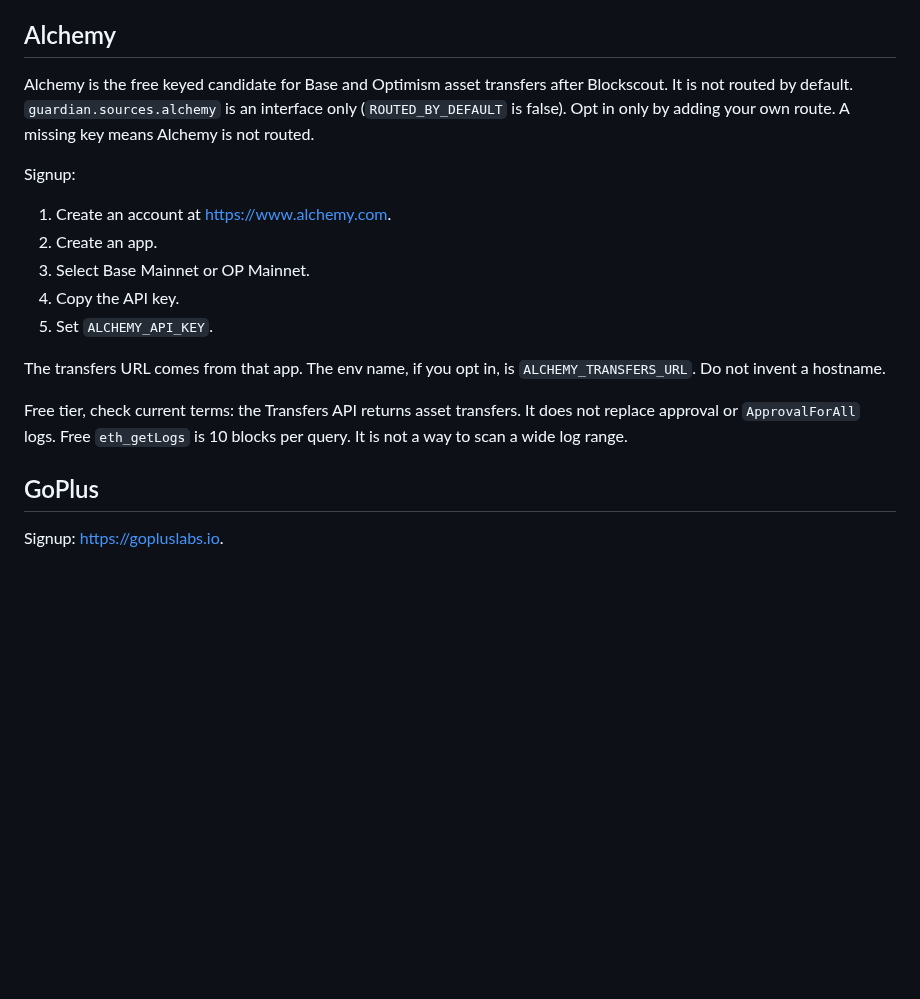
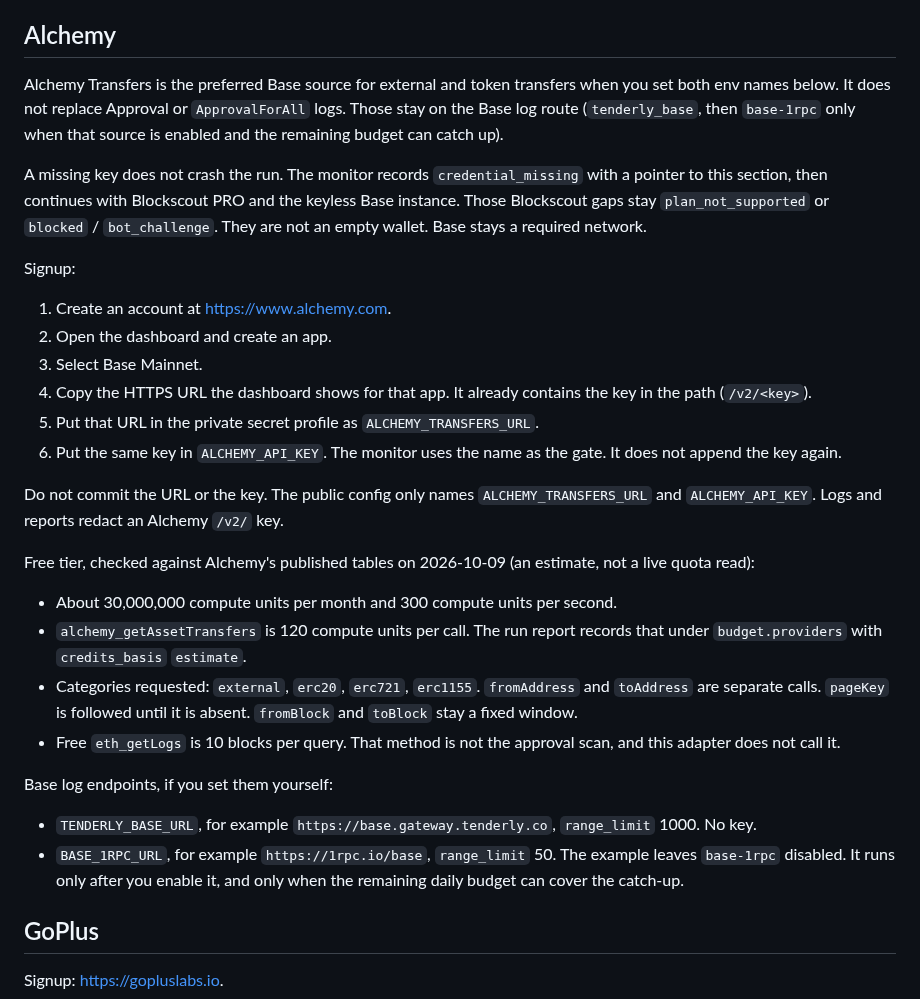
Before and after one commit to akari-sora/wallet-guardian, a Markdown page: wallet-guardian/docs/api-keys.md, the part around the change. GitHub-like rendering; blank space fills up the shorter version.

Commit message:
docs(mcm): describe the Base Alchemy transfer route and log caps
Operators need the signup steps, the free-tier estimate, and the named gaps when a key or log fallback is missing.

Co-authored-by: Cursor <cursoragent@cursor.com>

```diff
--- a/wallet-guardian/docs/api-keys.md
+++ b/wallet-guardian/docs/api-keys.md
@@ -79,19 +79,32 @@ Order for Base and Optimism: PRO when the key is set and the plan includes the c
 
 ## Alchemy
 
-Alchemy is the free keyed candidate for Base and Optimism asset transfers after Blockscout. It is not routed by default. `guardian.sources.alchemy` is an interface only (`ROUTED_BY_DEFAULT` is false). Opt in only by adding your own route. A missing key means Alchemy is not routed.
+Alchemy Transfers is the preferred Base source for external and token transfers when you set both env names below. It does not replace Approval or `ApprovalForAll` logs. Those stay on the Base log route (`tenderly_base`, then `base-1rpc` only when that source is enabled and the remaining budget can catch up).
+
+A missing key does not crash the run. The monitor records `credential_missing` with a pointer to this section, then continues with Blockscout PRO and the keyless Base instance. Those Blockscout gaps stay `plan_not_supported` or `blocked` / `bot_challenge`. They are not an empty wallet. Base stays a required network.
 
 Signup:
 
 1. Create an account at <https://www.alchemy.com>.
-2. Create an app.
-3. Select Base Mainnet or OP Mainnet.
-4. Copy the API key.
-5. Set `ALCHEMY_API_KEY`.
+2. Open the dashboard and create an app.
+3. Select Base Mainnet.
+4. Copy the HTTPS URL the dashboard shows for that app. It already contains the key in the path (`/v2/<key>`).
+5. Put that URL in the private secret profile as `ALCHEMY_TRANSFERS_URL`.
+6. Put the same key in `ALCHEMY_API_KEY`. The monitor uses the name as the gate. It does not append the key again.
 
-The transfers URL comes from that app. The env name, if you opt in, is `ALCHEMY_TRANSFERS_URL`. Do not invent a hostname.
+Do not commit the URL or the key. The public config only names `ALCHEMY_TRANSFERS_URL` and `ALCHEMY_API_KEY`. Logs and reports redact an Alchemy `/v2/` key.
 
-Free tier, check current terms: the Transfers API returns asset transfers. It does not replace approval or `ApprovalForAll` logs. Free `eth_getLogs` is 10 blocks per query. It is not a way to scan a wide log range.
+Free tier, checked against Alchemy's published tables on 2026-10-09 (an estimate, not a live quota read):
+
+- About 30,000,000 compute units per month and 300 compute units per second.
+- `alchemy_getAssetTransfers` is 120 compute units per call. The run report records that under `budget.providers` with `credits_basis` `estimate`.
+- Categories requested: `external`, `erc20`, `erc721`, `erc1155`. `fromAddress` and `toAddress` are separate calls. `pageKey` is followed until it is absent. `fromBlock` and `toBlock` stay a fixed window.
+- Free `eth_getLogs` is 10 blocks per query. That method is not the approval scan, and this adapter does not call it.
+
+Base log endpoints, if you set them yourself:
+
+- `TENDERLY_BASE_URL`, for example `https://base.gateway.tenderly.co`, `range_limit` 1000. No key.
+- `BASE_1RPC_URL`, for example `https://1rpc.io/base`, `range_limit` 50. The example leaves `base-1rpc` disabled. It runs only after you enable it, and only when the remaining daily budget can cover the catch-up.
 
 <a id="goplus"></a>
 
```
Also changed, not shown: wallet-guardian/docs/coverage.md (+8 -0 lines), wallet-guardian/docs/mcm-live-01r.md (+6 -4 lines).
